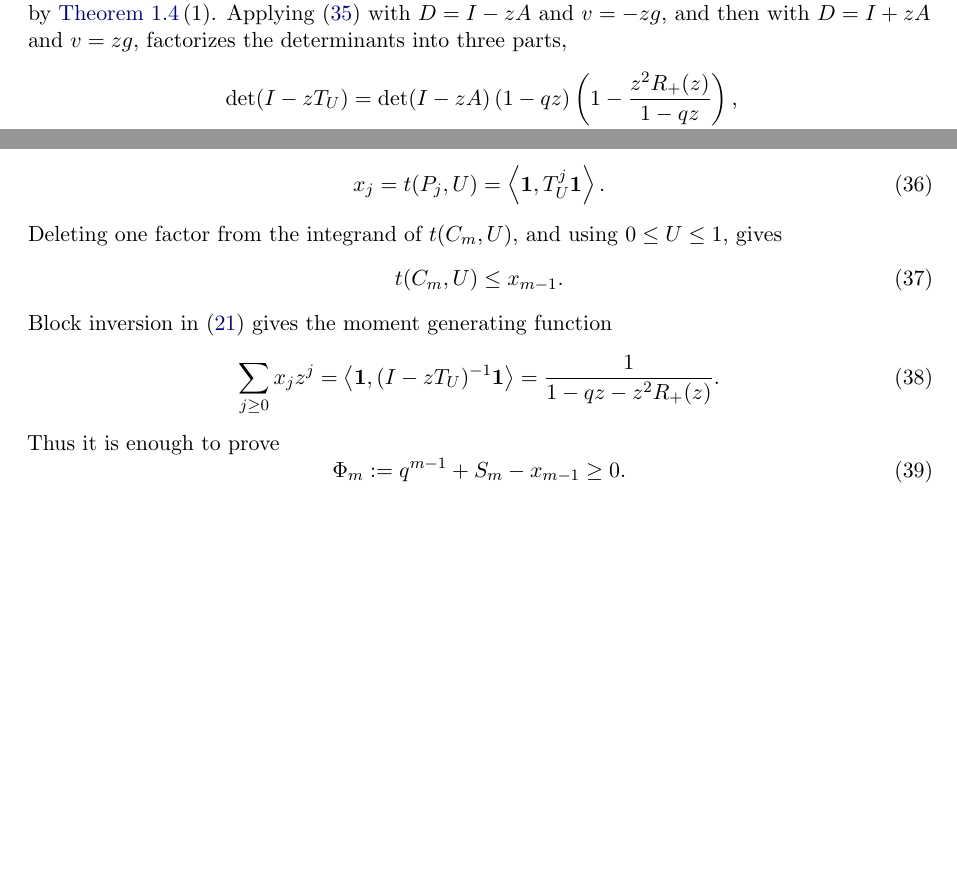
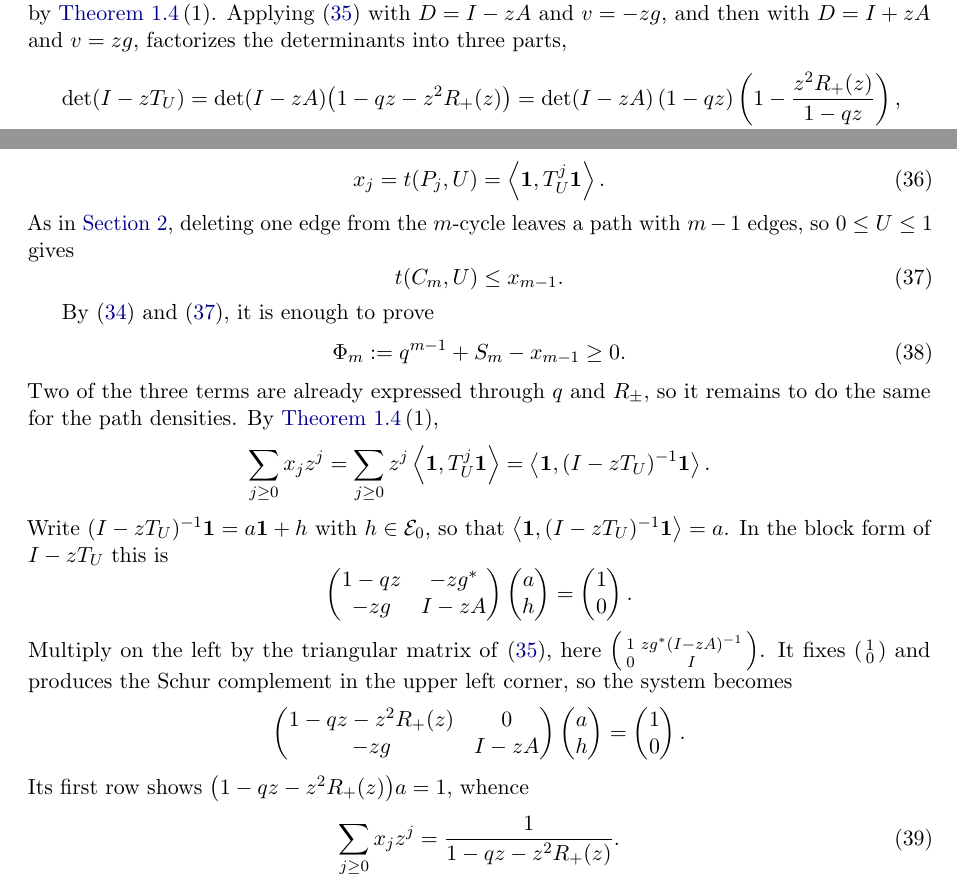
Before and after one commit to hongseok-yang/neural-combinatorics, a LaTeX paper (papers/oddcyele_bound/paper_new_region2_v2.tex): two parts of pages 19 and 20 of 55, joined at a grey line, cut so that both start at the same text, the shorter picture padded with empty space. Compiled offline with pdfLaTeX.

Commit message:
Update paper_new_region2_v2.tex
Revise 4.2

```diff
--- a/papers/oddcyele_bound/paper_new_region2_v2.tex
+++ b/papers/oddcyele_bound/paper_new_region2_v2.tex
@@ -1383,5 +1383,5 @@
 with $D=I+zA$ and $v=zg$, factorizes the determinants into three parts,
 \[
 \begin{aligned}
- \det(I-zT_U)&=\det(I-zA)\,(1-qz)
+ \det(I-zT_U)&=\det(I-zA)\bigl(1-qz-z^2R_+(z)\bigr) =\det(I-zA)\,(1-qz)
    \left(1-\frac{z^2R_+(z)}{1-qz}\right),\\
@@ -1437,19 +1437,46 @@ Let $P_j$ denote the path with $j$ edges and set
 \begin{equation}\label{eq:dense-xj}
    x_j=t(P_j,U)=\ip\one{T_U^j\one}.
 \end{equation}
-Deleting one factor from the integrand of $t(C_m,U)$, and using $0\le U\le1$, gives
+As in \Cref{sec:short-cycles}, deleting one edge from the $m$-cycle leaves a
+path with $m-1$ edges, so $0\le U\le1$ gives
 \begin{equation}\label{eq:dense-cycle-path}
    t(C_m,U)\le x_{m-1}.
 \end{equation}
-Block inversion in \eqref{eq:block-U} gives the moment generating function
-\begin{equation}\label{eq:dense-path-gf}
- \sum_{j\ge0}x_jz^j
- =\ip\one{(I-zT_U)^{-1}\one}
- =\frac1{1-qz-z^2R_+(z)}.
-\end{equation}
-Thus it is enough to prove
+
+By \eqref{eq:dense-defect} and \eqref{eq:dense-cycle-path}, it is enough to
+prove
 \begin{equation}\label{eq:dense-Phi}
    \Phi_m:=q^{m-1}+S_m-x_{m-1}\ge0.
+\end{equation}
+Two of the three terms are already expressed through $q$ and $R_\pm$, so it
+remains to do the same for the path densities.  By
+\Cref{lem:analytic-reading}\,(1),
+\[
+ \sum_{j\ge0}x_jz^j
+ =\sum_{j\ge0}z^j\ip\one{T_U^j\one}
+ =\ip\one{(I-zT_U)^{-1}\one}.
+\]
+Write $(I-zT_U)^{-1}\one=a\one+h$ with $h\in\mathcal E_0$, so that
+$\ip\one{(I-zT_U)^{-1}\one}=a$.  In the block form of $I-zT_U$ this is
+\[
+ \begin{pmatrix}1-qz&-zg^*\\-zg&I-zA\end{pmatrix}
+ \begin{pmatrix}a\\h\end{pmatrix}
+ =\begin{pmatrix}1\\0\end{pmatrix}.
+\]
+Multiply on the left by the triangular matrix of
+\eqref{eq:block-determinant-identity}, here
+$\left(\begin{smallmatrix}1&zg^*(I-zA)^{-1}\\0&I\end{smallmatrix}\right)$.
+It fixes $\left(\begin{smallmatrix}1\\0\end{smallmatrix}\right)$ and
+produces the Schur complement in the upper left corner, so the system
+becomes
+\[
+ \begin{pmatrix}1-qz-z^2R_+(z)&0\\-zg&I-zA\end{pmatrix}
+ \begin{pmatrix}a\\h\end{pmatrix}
+ =\begin{pmatrix}1\\0\end{pmatrix}.
+\]
+Its first row shows $\bigl(1-qz-z^2R_+(z)\bigr)a=1$, whence
+\begin{equation}\label{eq:dense-path-gf}
+ \sum_{j\ge0}x_jz^j=\frac1{1-qz-z^2R_+(z)}.
 \end{equation}
 
 \subsection{Expansion in complete homogeneous polynomials}
```
Also changed, not shown: papers/oddcyele_bound/paper_new_region2_v2.tex (2 more changed lines).
